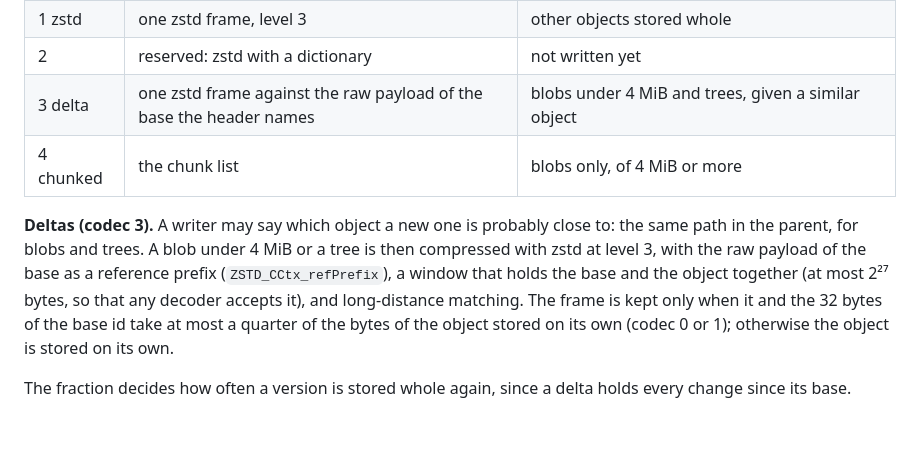
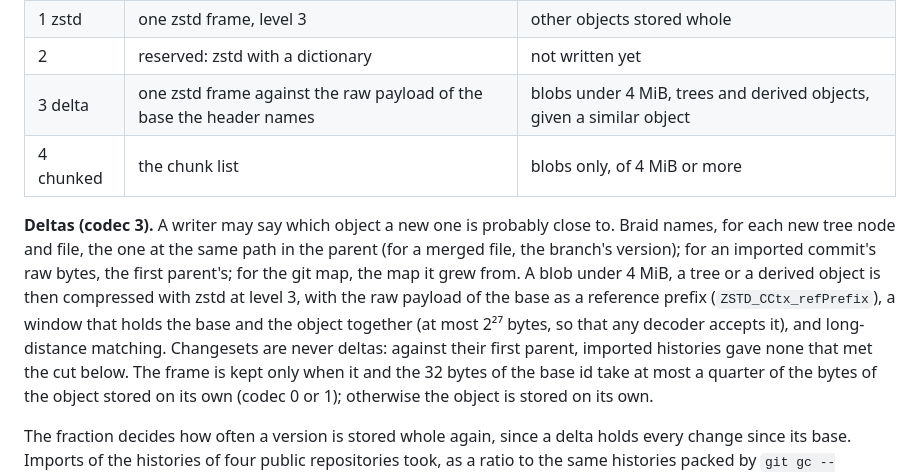
Before and after one commit to KikoCis/elffuss-braid, a Markdown page: docs/spec/format-v1.md, the part around the change. GitHub-like rendering; blank space fills up the shorter version.

```diff
--- a/docs/spec/format-v1.md
+++ b/docs/spec/format-v1.md
@@ -389,15 +389,19 @@ them.
 | 0 raw | the object as it is (`stored_len == raw_len`) | payloads up to 64 bytes, and larger ones zstd does not make smaller |
 | 1 zstd | one zstd frame, level 3 | other objects stored whole |
 | 2 | reserved: zstd with a dictionary | not written yet |
-| 3 delta | one zstd frame against the raw payload of the base the header names | blobs under 4 MiB and trees, given a similar object |
+| 3 delta | one zstd frame against the raw payload of the base the header names | blobs under 4 MiB, trees and derived objects, given a similar object |
 | 4 chunked | the chunk list | blobs only, of 4 MiB or more |
 
 **Deltas (codec 3).** A writer may say which object a new one is probably
-close to: the same path in the parent, for blobs and trees. A blob under 4 MiB
-or a tree is then compressed with zstd at level 3, with the raw payload of the
-base as a reference prefix (`ZSTD_CCtx_refPrefix`), a window that holds the
-base and the object together (at most 2²⁷ bytes, so that any decoder accepts
-it), and long-distance matching. The frame is kept only when it and the 32
+close to. Braid names, for each new tree node and file, the one at the same
+path in the parent (for a merged file, the branch's version); for an imported
+commit's raw bytes, the first parent's; for the git map, the map it grew from.
+A blob under 4 MiB, a tree or a derived object is then compressed with zstd at
+level 3, with the raw payload of the base as a reference prefix
+(`ZSTD_CCtx_refPrefix`), a window that holds the base and the object together
+(at most 2²⁷ bytes, so that any decoder accepts it), and long-distance
+matching. Changesets are never deltas: against their first parent, imported
+histories gave none that met the cut below. The frame is kept only when it and the 32
 bytes of the base id take at most a quarter of the bytes of the object stored
 on its own (codec 0 or 1); otherwise the object is stored on its own.
 
```
Also changed, not shown: docs/design.md (+9 -7 lines).
